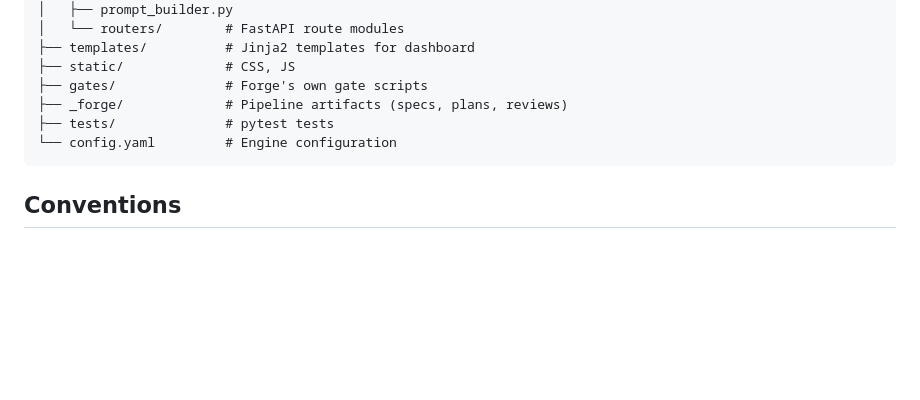
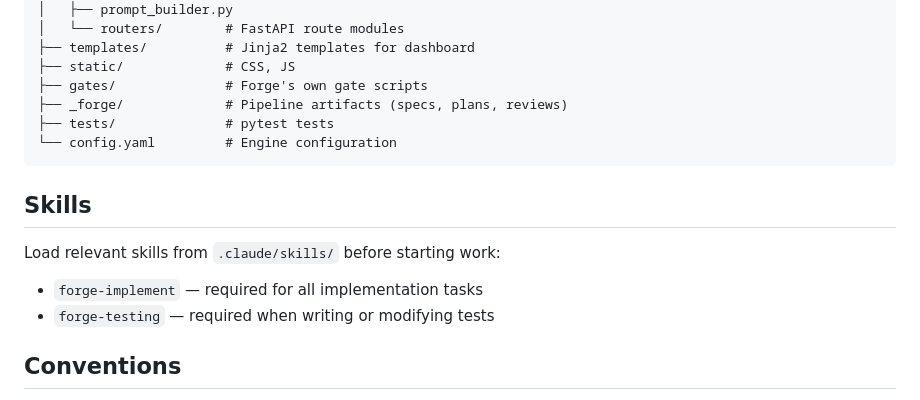
Before and after one commit to loveandrobots/forge, a Markdown page: CLAUDE.md, the part around the change. GitHub-like rendering; blank space fills up the shorter version.

Commit message:
Forge skills for implement and testing

````diff
--- a/CLAUDE.md
+++ b/CLAUDE.md
@@ -38,6 +38,12 @@ forge/
 └── config.yaml         # Engine configuration
 ```
 
+## Skills
+
+Load relevant skills from `.claude/skills/` before starting work:
+- `forge-implement` — required for all implementation tasks
+- `forge-testing` — required when writing or modifying tests
+
 ## Conventions
 
 - Use type hints on all function signatures.
````
Also changed, not shown: 2 other files.
